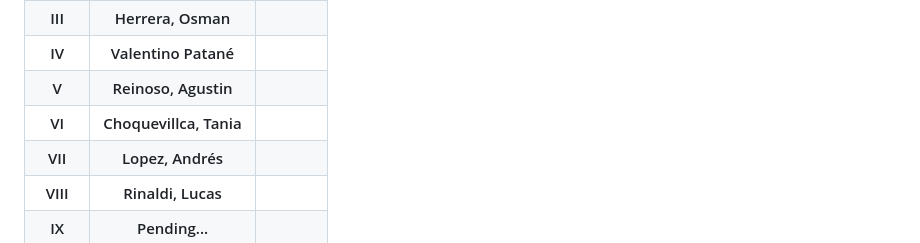
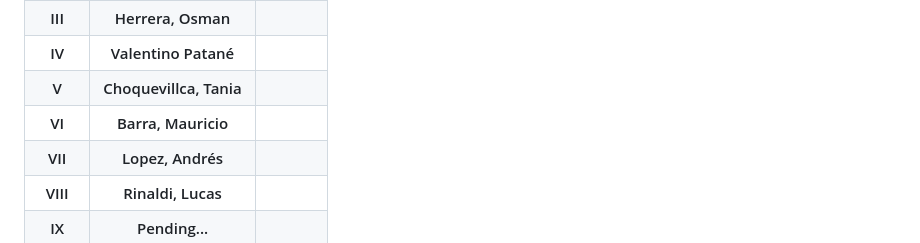
Before and after one commit to CodeSystem2022/PrimatesCuartoSemestre, a Markdown page: README.md, the part around the change. GitHub-like rendering.

```diff
--- a/README.md
+++ b/README.md
@@ -31,12 +31,12 @@
   </tr>
   <tr>
     <th>V</th>
-    <th>Reinoso, Agustin</th>
+    <th>Choquevillca, Tania</th>
     <th>  </th>
   </tr>
   <tr>
     <th>VI</th>
-    <th>Choquevillca, Tania</th>
+    <th>Barra, Mauricio</th>
     <th>  </th>
   </tr>
   <tr>
```
